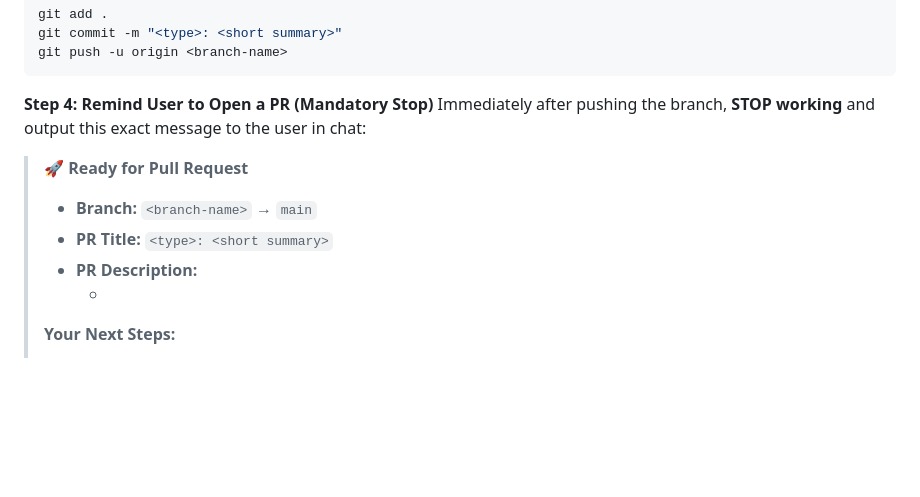
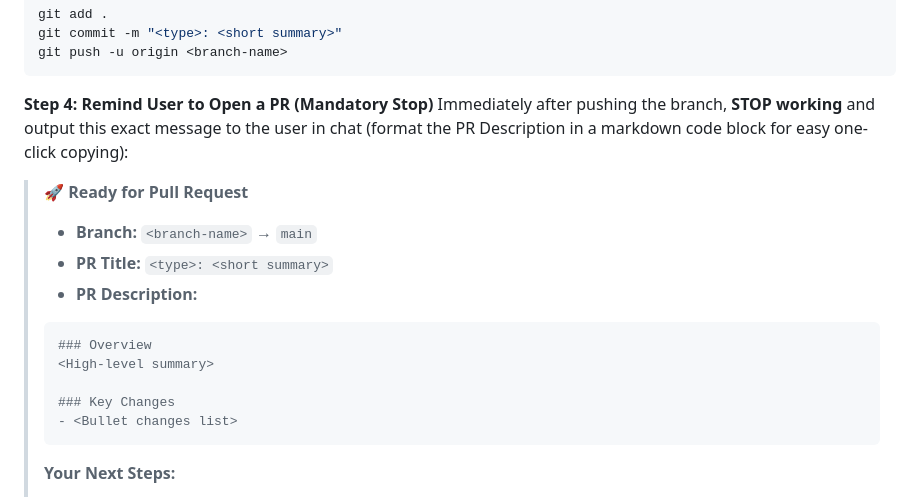
Before and after one commit to othman98shawgan/mawaqit, a Markdown page: GIT_WORKFLOW.md, the part around the change. Drawn GitHub-style; blank space fills up the shorter version.

Commit message:
docs: format PR description in markdown code block in AGENTS.md and GIT_WORKFLOW.md

`````diff
--- a/GIT_WORKFLOW.md
+++ b/GIT_WORKFLOW.md
@@ -42,13 +42,19 @@ git push -u origin <branch-name>
 ```
 
 **Step 4: Remind User to Open a PR (Mandatory Stop)**
-Immediately after pushing the branch, **STOP working** and output this exact message to the user in chat:
+Immediately after pushing the branch, **STOP working** and output this exact message to the user in chat (format the PR Description in a markdown code block for easy one-click copying):
 
 > **🚀 Ready for Pull Request**
 > - **Branch:** `<branch-name>` → `main`
 > - **PR Title:** `<type>: <short summary>`
 > - **PR Description:**
->   - <Bullet changes list made of>
+> ````markdown
+> ### Overview
+> <High-level summary>
+>
+> ### Key Changes
+> - <Bullet changes list>
+> ````
 >
 > **Your Next Steps:**
 > 1. Go to GitHub Web and open a PR from `<branch-name>` into `main`.
`````
